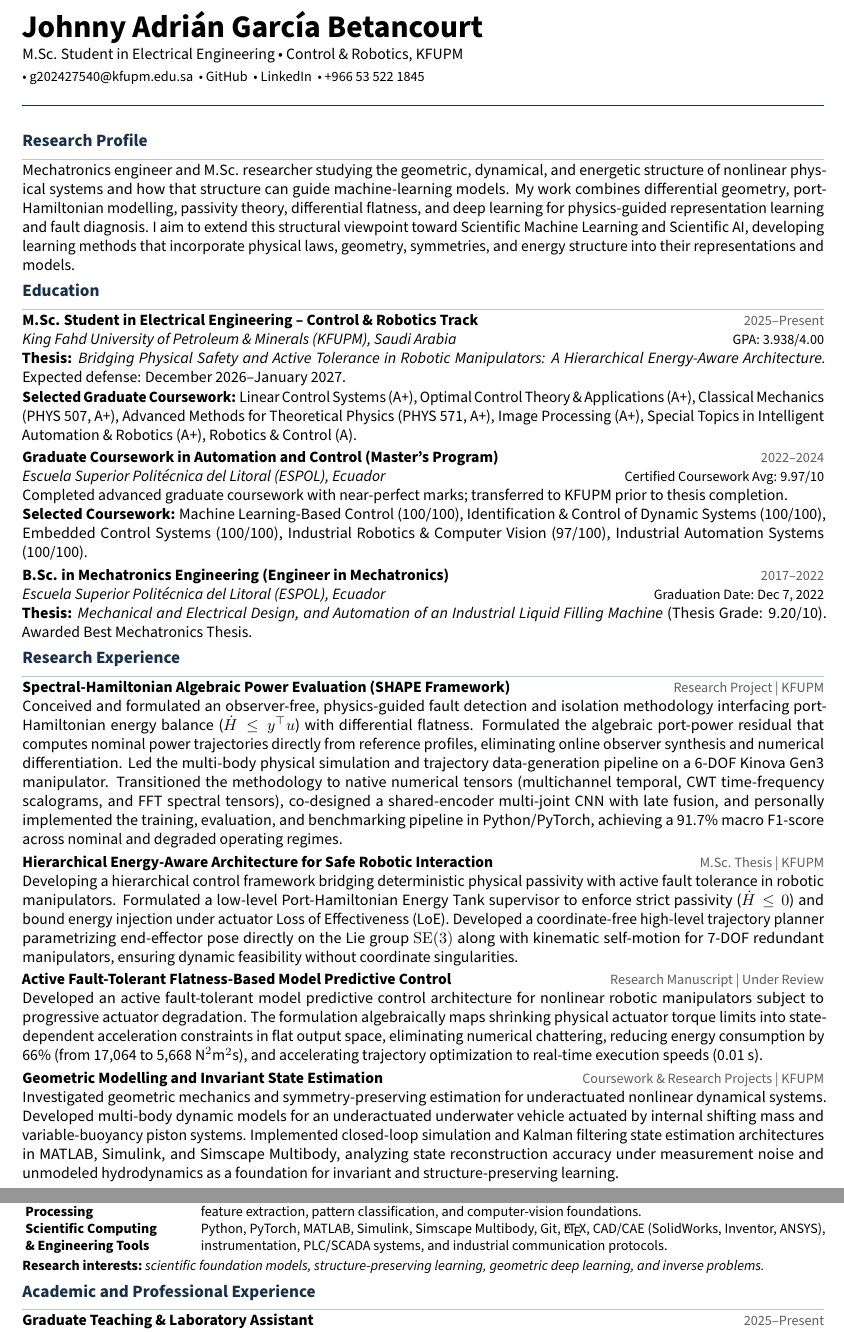
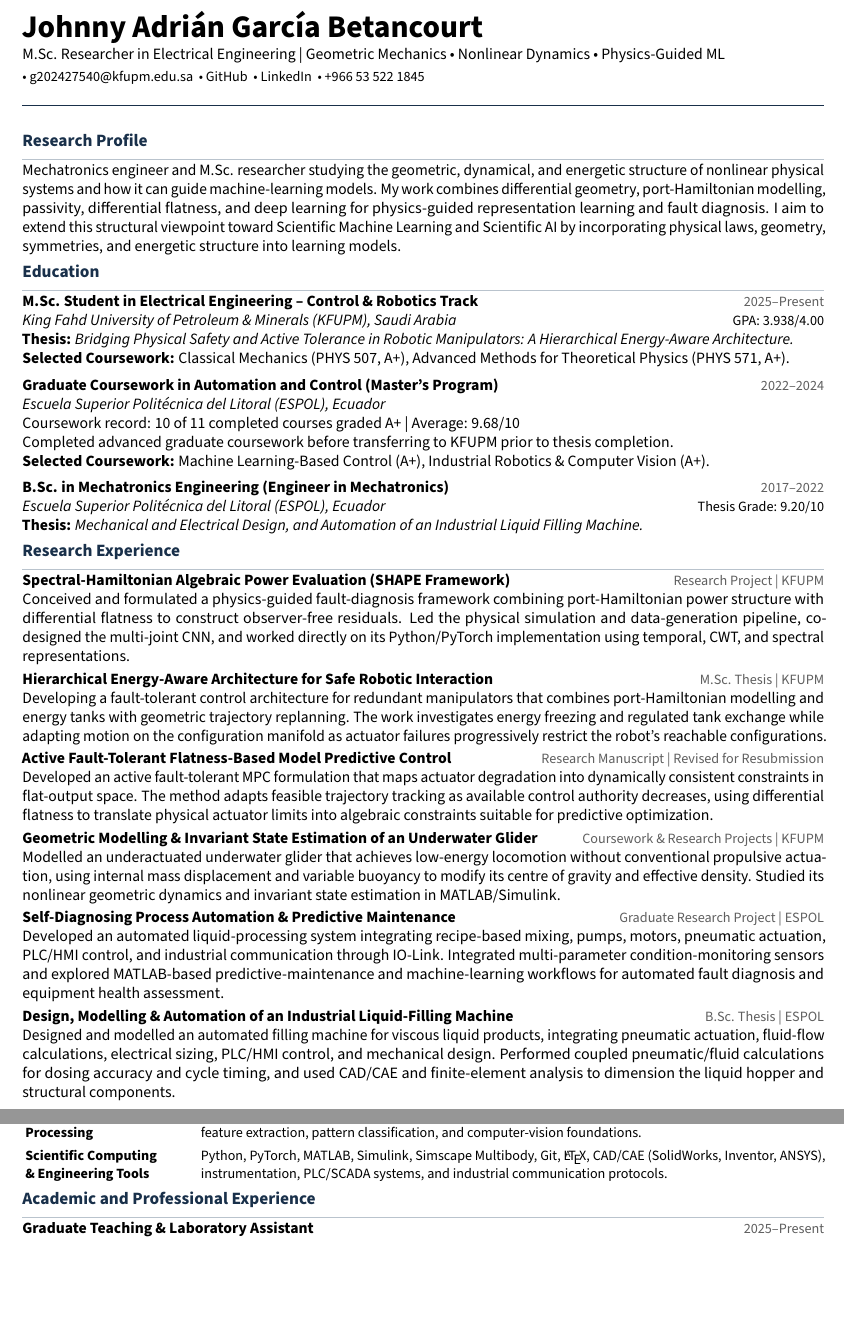
Before and after one commit to johnnyzxc5/CV, a LaTeX CV (CV.tex): two parts of pages 1 and 2 of 2, joined at a grey line, cut so that both start at the same text, the shorter picture padded with empty space. Compiled offline with pdfLaTeX.

Commit message:
Correct ESPOL record and manuscript status

```diff
--- a/CV.tex
+++ b/CV.tex
@@ -51,7 +51,7 @@
 
 % --- ENCABEZADO ---
 {\fontsize{20}{23}\selectfont\textbf{Johnny Adrián García Betancourt}}\\[2pt]
-{\normalsize M.Sc. Student in Electrical Engineering \textbullet\ Control \& Robotics, KFUPM}\\[2pt]
+{\normalsize M.Sc. Researcher in Electrical Engineering | Geometric Mechanics \textbullet\ Nonlinear Dynamics \textbullet\ Physics-Guided ML}\\[2pt]
 {\small
   \textbullet\ \href{mailto:g202427540@kfupm.edu.sa}{g202427540@kfupm.edu.sa}
   \ \textbullet\ \href{https://github.com/johnnyzxc5}{GitHub}
@@ -63,44 +63,53 @@
 
 % --- RESEARCH PROFILE ---
 \section*{Research Profile}
-Mechatronics engineer and M.Sc. researcher studying the geometric, dynamical, and energetic structure of nonlinear physical systems and how that structure can guide machine-learning models. My work combines differential geometry, port-Hamiltonian modelling, passivity theory, differential flatness, and deep learning for physics-guided representation learning and fault diagnosis. I aim to extend this structural viewpoint toward Scientific Machine Learning and Scientific AI, developing learning methods that incorporate physical laws, geometry, symmetries, and energy structure into their representations and models.
+Mechatronics engineer and M.Sc. researcher studying the geometric, dynamical, and energetic structure of nonlinear physical systems and how it can guide machine-learning models. My work combines differential geometry, port-Hamiltonian modelling, passivity, differential flatness, and deep learning for physics-guided representation learning and fault diagnosis. I aim to extend this structural viewpoint toward Scientific Machine Learning and Scientific AI by incorporating physical laws, geometry, symmetries, and energetic structure into learning models.
 
 % --- EDUCATION ---
 \section*{Education}
 
 \entrytitle{M.Sc. Student in Electrical Engineering -- Control \& Robotics Track}{2025--Present}\\
 \entryinst{King Fahd University of Petroleum \& Minerals (KFUPM), Saudi Arabia}{GPA: 3.938/4.00}\\
-\textbf{Thesis:} \textit{Bridging Physical Safety and Active Tolerance in Robotic Manipulators: A Hierarchical Energy-Aware Architecture.} Expected defense: December 2026--January 2027.\\
-\textbf{Selected Graduate Coursework:} Linear Control Systems (A+), Optimal Control Theory \& Applications (A+), Classical Mechanics (PHYS 507, A+), Advanced Methods for Theoretical Physics (PHYS 571, A+), Image Processing (A+), Special Topics in Intelligent Automation \& Robotics (A+), Robotics \& Control (A).
+\textbf{Thesis:} \textit{Bridging Physical Safety and Active Tolerance in Robotic Manipulators: A Hierarchical Energy-Aware Architecture.}\\
+\textbf{Selected Coursework:} Classical Mechanics (PHYS 507, A+), Advanced Methods for Theoretical Physics (PHYS 571, A+).
 
-\vspace{2pt}
+\vspace{4.5pt}
 \entrytitle{Graduate Coursework in Automation and Control (Master's Program)}{2022--2024}\\
-\entryinst{Escuela Superior Politécnica del Litoral (ESPOL), Ecuador}{Certified Coursework Avg: 9.97/10}\\
-Completed advanced graduate coursework with near-perfect marks; transferred to KFUPM prior to thesis completion.\\
-\textbf{Selected Coursework:} Machine Learning-Based Control (100/100), Identification \& Control of Dynamic Systems (100/100), Embedded Control Systems (100/100), Industrial Robotics \& Computer Vision (97/100), Industrial Automation Systems (100/100).
+\entryinst{Escuela Superior Politécnica del Litoral (ESPOL), Ecuador}{}\\
+Coursework record: 10 of 11 completed courses graded A+ | Average: 9.68/10\\
+Completed advanced graduate coursework before transferring to KFUPM prior to thesis completion.\\
+\textbf{Selected Coursework:} Machine Learning-Based Control (A+), Industrial Robotics \& Computer Vision (A+).
 
-\vspace{2pt}
+\vspace{4.5pt}
 \entrytitle{B.Sc. in Mechatronics Engineering (Engineer in Mechatronics)}{2017--2022}\\
-\entryinst{Escuela Superior Politécnica del Litoral (ESPOL), Ecuador}{Graduation Date: Dec 7, 2022}\\
-\textbf{Thesis:} \textit{Mechanical and Electrical Design, and Automation of an Industrial Liquid Filling Machine} (Thesis Grade: 9.20/10). Awarded Best Mechatronics Thesis.
+\entryinst{Escuela Superior Politécnica del Litoral (ESPOL), Ecuador}{Thesis Grade: 9.20/10}\\
+\textbf{Thesis:} \textit{Mechanical and Electrical Design, and Automation of an Industrial Liquid Filling Machine.}
 
 % --- RESEARCH EXPERIENCE ---
 \section*{Research Experience}
 
 \entrytitle{Spectral-Hamiltonian Algebraic Power Evaluation (SHAPE Framework)}{Research Project | KFUPM}\\
-Conceived and formulated an observer-free, physics-guided fault detection and isolation methodology interfacing port-Hamiltonian energy balance ($\dot{H} \le y^\top u$) with differential flatness. Formulated the algebraic port-power residual that computes nominal power trajectories directly from reference profiles, eliminating online observer synthesis and numerical differentiation. Led the multi-body physical simulation and trajectory data-generation pipeline on a 6-DOF Kinova Gen3 manipulator. Transitioned the methodology to native numerical tensors (multichannel temporal, CWT time-frequency scalograms, and FFT spectral tensors), co-designed a shared-encoder multi-joint CNN with late fusion, and personally implemented the training, evaluation, and benchmarking pipeline in Python/PyTorch, achieving a 91.7\% macro F1-score across nominal and degraded operating regimes.
+Conceived and formulated a physics-guided fault-diagnosis framework combining port-Hamiltonian power structure with differential flatness to construct observer-free residuals. Led the physical simulation and data-generation pipeline, co-designed the multi-joint CNN, and worked directly on its Python/PyTorch implementation using temporal, CWT, and spectral representations.
 
 \vspace{2pt}
 \entrytitle{Hierarchical Energy-Aware Architecture for Safe Robotic Interaction}{M.Sc. Thesis | KFUPM}\\
-Developing a hierarchical control framework bridging deterministic physical passivity with active fault tolerance in robotic manipulators. Formulated a low-level Port-Hamiltonian Energy Tank supervisor to enforce strict passivity ($\dot{H} \le 0$) and bound energy injection under actuator Loss of Effectiveness (LoE). Developed a coordinate-free high-level trajectory planner parametrizing end-effector pose directly on the Lie group $\mathrm{SE}(3)$ along with kinematic self-motion for 7-DOF redundant manipulators, ensuring dynamic feasibility without coordinate singularities.
+Developing a fault-tolerant control architecture for redundant manipulators that combines port-Hamiltonian modelling and energy tanks with geometric trajectory replanning. The work investigates energy freezing and regulated tank exchange while adapting motion on the configuration manifold as actuator failures progressively restrict the robot's reachable configurations.
 
 \vspace{2pt}
-\entrytitle{Active Fault-Tolerant Flatness-Based Model Predictive Control}{Research Manuscript | Under Review}\\
-Developed an active fault-tolerant model predictive control architecture for nonlinear robotic manipulators subject to progressive actuator degradation. The formulation algebraically maps shrinking physical actuator torque limits into state-dependent acceleration constraints in flat output space, eliminating numerical chattering, reducing energy consumption by 66\% (from 17,064 to 5,668~$\text{N}^2\text{m}^2\text{s}$), and accelerating trajectory optimization to real-time execution speeds (0.01~s).
+\entrytitle{Active Fault-Tolerant Flatness-Based Model Predictive Control}{Research Manuscript | Revised for Resubmission}\\
+Developed an active fault-tolerant MPC formulation that maps actuator degradation into dynamically consistent constraints in flat-output space. The method adapts feasible trajectory tracking as available control authority decreases, using differential flatness to translate physical actuator limits into algebraic constraints suitable for predictive optimization.
 
 \vspace{2pt}
-\entrytitle{Geometric Modelling and Invariant State Estimation}{Coursework \& Research Projects | KFUPM}\\
-Investigated geometric mechanics and symmetry-preserving estimation for underactuated nonlinear dynamical systems. Developed multi-body dynamic models for an underactuated underwater vehicle actuated by internal shifting mass and variable-buoyancy piston systems. Implemented closed-loop simulation and Kalman filtering state estimation architectures in MATLAB, Simulink, and Simscape Multibody, analyzing state reconstruction accuracy under measurement noise and unmodeled hydrodynamics as a foundation for invariant and structure-preserving learning.
+\entrytitle{Geometric Modelling \& Invariant State Estimation of an Underwater Glider}{Coursework \& Research Projects | KFUPM}\\
+Modelled an underactuated underwater glider that achieves low-energy locomotion without conventional propulsive actuation, using internal mass displacement and variable buoyancy to modify its centre of gravity and effective density. Studied its nonlinear geometric dynamics and invariant state estimation in MATLAB/Simulink.
+
+\vspace{2pt}
+\entrytitle{Self-Diagnosing Process Automation \& Predictive Maintenance}{Graduate Research Project | ESPOL}\\
+Developed an automated liquid-processing system integrating recipe-based mixing, pumps, motors, pneumatic actuation, PLC/HMI control, and industrial communication through IO-Link. Integrated multi-parameter condition-monitoring sensors and explored MATLAB-based predictive-maintenance and machine-learning workflows for automated fault diagnosis and equipment health assessment.
+
+\vspace{2pt}
+\entrytitle{Design, Modelling \& Automation of an Industrial Liquid-Filling Machine}{B.Sc. Thesis | ESPOL}\\
+Designed and modelled an automated filling machine for viscous liquid products, integrating pneumatic actuation, fluid-flow calculations, electrical sizing, PLC/HMI control, and mechanical design. Performed coupled pneumatic/fluid calculations for dosing accuracy and cycle timing, and used CAD/CAE and finite-element analysis to dimension the liquid hopper and structural components.
 
 \clearpage
 
@@ -126,14 +135,13 @@ Investigated geometric mechanics and symmetry-preserving estimation for underact
 {\small
 \renewcommand{\arraystretch}{0.95}
 \begin{tabularx}{\dimexpr\textwidth-2pt\relax}{@{}>{\bfseries\raggedright\arraybackslash}p{3.5cm} X@{}}
-Scientific ML \newline \& Deep Learning & Physics-guided representation learning; custom 1D/2D CNNs, shared-weight multi-joint encoders and late feature fusion; temporal, CWT time-frequency and FFT/spectral representations; comparative representation benchmarking; multi-seed evaluation, clustered bootstrap uncertainty quantification and robustness analysis; SVMs, PCA and t-SNE latent-space analysis. \\
-Mathematical Foundations \newline \& Differential Geometry & Linear and tensor algebra, multivariable calculus, ordinary and partial differential equations, Fourier and Laplace methods, numerical methods, probability and statistics, calculus of variations, constrained and convex optimization; smooth manifolds, tangent and cotangent bundles, differential forms, Lie brackets, Riemannian metrics, Lie groups and Lie algebras, exponential maps, and differential-geometric modelling. \\
-Analytical Mechanics \newline \& Energy-Based \newline Physical Modelling & Variational, Lagrangian and Hamiltonian mechanics; symplectic and Poisson formulations, conservation laws and symmetries, rigid-body and multibody mechanics; port-Hamiltonian systems, Dirac structures, passivity, energy shaping, energy tanks, and power/energy-based modelling. \\
-Nonlinear Systems, \newline Control \& Optimization & Linear and nonlinear dynamical systems, state-space modelling, equilibrium and stability analysis, Lyapunov stability, LaSalle invariance, controllability and accessibility, geometric control, differential flatness, optimal control, MPC, Quadratic Programming (QP), trajectory optimization, inverse dynamics, and active fault-tolerant control. \\
-State Estimation, \newline Signal \& Image \newline Processing & Bayesian estimation, Lie-group and invariant state estimation, SLAM foundations, Fourier and spectral analysis, digital filtering, Continuous Wavelet Transform (CWT), spatial and frequency-domain image processing, feature extraction, pattern classification, and computer-vision foundations. \\
+Scientific ML \newline \& Deep Learning & Physics-guided representation learning; custom 1D/2D CNNs, shared-weight multi-joint encoders and late feature fusion; temporal, CWT time-frequency and FFT/spectral representations; comparative representation benchmarking; multi-seed evaluation, clustered bootstrap uncertainty quantification and robustness analysis; SVMs, PCA and t-SNE latent-space analysis. \\ \noalign{\vspace{4pt}}
+Mathematical Foundations \newline \& Differential Geometry & Linear and tensor algebra, multivariable calculus, ordinary and partial differential equations, Fourier and Laplace methods, numerical methods, probability and statistics, calculus of variations, constrained and convex optimization; smooth manifolds, tangent and cotangent bundles, differential forms, Lie brackets, Riemannian metrics, Lie groups and Lie algebras, exponential maps, and differential-geometric modelling. \\ \noalign{\vspace{4pt}}
+Analytical Mechanics \newline \& Energy-Based \newline Physical Modelling & Variational, Lagrangian and Hamiltonian mechanics; symplectic and Poisson formulations, conservation laws and symmetries, rigid-body and multibody mechanics; port-Hamiltonian systems, Dirac structures, passivity, energy shaping, energy tanks, and power/energy-based modelling. \\ \noalign{\vspace{4pt}}
+Nonlinear Systems, \newline Control \& Optimization & Linear and nonlinear dynamical systems, state-space modelling, equilibrium and stability analysis, Lyapunov stability, LaSalle invariance, controllability and accessibility, geometric control, differential flatness, optimal control, MPC, Quadratic Programming (QP), trajectory optimization, inverse dynamics, and active fault-tolerant control. \\ \noalign{\vspace{4pt}}
+State Estimation, \newline Signal \& Image \newline Processing & Bayesian estimation, Lie-group and invariant state estimation, SLAM foundations, Fourier and spectral analysis, digital filtering, Continuous Wavelet Transform (CWT), spatial and frequency-domain image processing, feature extraction, pattern classification, and computer-vision foundations. \\ \noalign{\vspace{4pt}}
 Scientific Computing \newline \& Engineering Tools & Python, PyTorch, MATLAB, Simulink, Simscape Multibody, Git, \LaTeX, CAD/CAE (SolidWorks, Inventor, ANSYS), instrumentation, PLC/SCADA systems, and industrial communication protocols.
-\end{tabularx}\\[2pt]
-\textbf{Research interests:}\ \textit{scientific foundation models, structure-preserving learning, geometric deep learning, and inverse problems.}
+\end{tabularx}\par
 }
 
 % --- ACADEMIC AND PROFESSIONAL EXPERIENCE ---
```
Also changed, not shown: CV.pdf.
